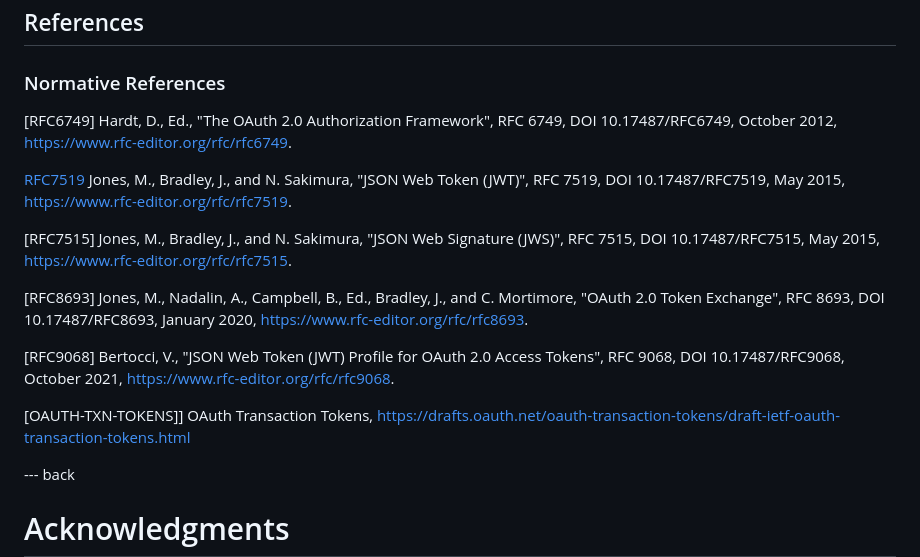
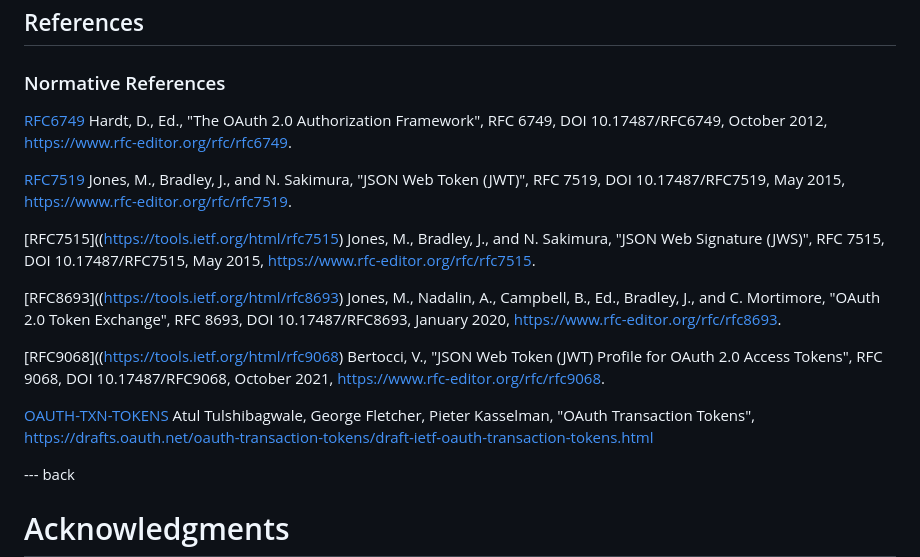
Before and after one commit to ashayraut/oauth-transactiontokens-for-agents, a Markdown page: draft-oauth-transaction-tokens-for-agents.md, the part around one of its changes. Drawn GitHub-style.

Commit message:
YAML error fixes

```diff
--- a/draft-oauth-transaction-tokens-for-agents.md
+++ b/draft-oauth-transaction-tokens-for-agents.md
@@ -282,23 +282,23 @@ All the security considerations mentioned in [OAUTH-TXN-TOKENS](https://drafts.o
 ## References
 
 ### Normative References
-[RFC6749]
+[RFC6749](https://tools.ietf.org/html/rfc6749)
     Hardt, D., Ed., "The OAuth 2.0 Authorization Framework", RFC 6749, DOI 10.17487/RFC6749, October 2012, <https://www.rfc-editor.org/rfc/rfc6749>.
 
 [RFC7519](https://tools.ietf.org/html/rfc7519)
     Jones, M., Bradley, J., and N. Sakimura, "JSON Web Token (JWT)", RFC 7519, DOI 10.17487/RFC7519, May 2015, <https://www.rfc-editor.org/rfc/rfc7519>.
 
-[RFC7515]
+[RFC7515]((https://tools.ietf.org/html/rfc7515)
     Jones, M., Bradley, J., and N. Sakimura, "JSON Web Signature (JWS)", RFC 7515, DOI 10.17487/RFC7515, May 2015, <https://www.rfc-editor.org/rfc/rfc7515>.
 
-[RFC8693]
+[RFC8693]((https://tools.ietf.org/html/rfc8693)
     Jones, M., Nadalin, A., Campbell, B., Ed., Bradley, J., and C. Mortimore, "OAuth 2.0 Token Exchange", RFC 8693, DOI 10.17487/RFC8693, January 2020, <https://www.rfc-editor.org/rfc/rfc8693>.
 
-[RFC9068]
+[RFC9068]((https://tools.ietf.org/html/rfc9068)
     Bertocci, V., "JSON Web Token (JWT) Profile for OAuth 2.0 Access Tokens", RFC 9068, DOI 10.17487/RFC9068, October 2021, <https://www.rfc-editor.org/rfc/rfc9068>.
 
-[OAUTH-TXN-TOKENS]]
-    OAuth Transaction Tokens, <https://drafts.oauth.net/oauth-transaction-tokens/draft-ietf-oauth-transaction-tokens.html>
+[OAUTH-TXN-TOKENS](https://datatracker.ietf.org/doc/draft-tulshibagwale-oauth-transaction-tokens)
+     Atul Tulshibagwale, George Fletcher, Pieter Kasselman, "OAuth Transaction Tokens", <https://drafts.oauth.net/oauth-transaction-tokens/draft-ietf-oauth-transaction-tokens.html>
 
 
 --- back
```
Also changed, not shown: other parts of draft-oauth-transaction-tokens-for-agents.md (+4 -4 lines).
